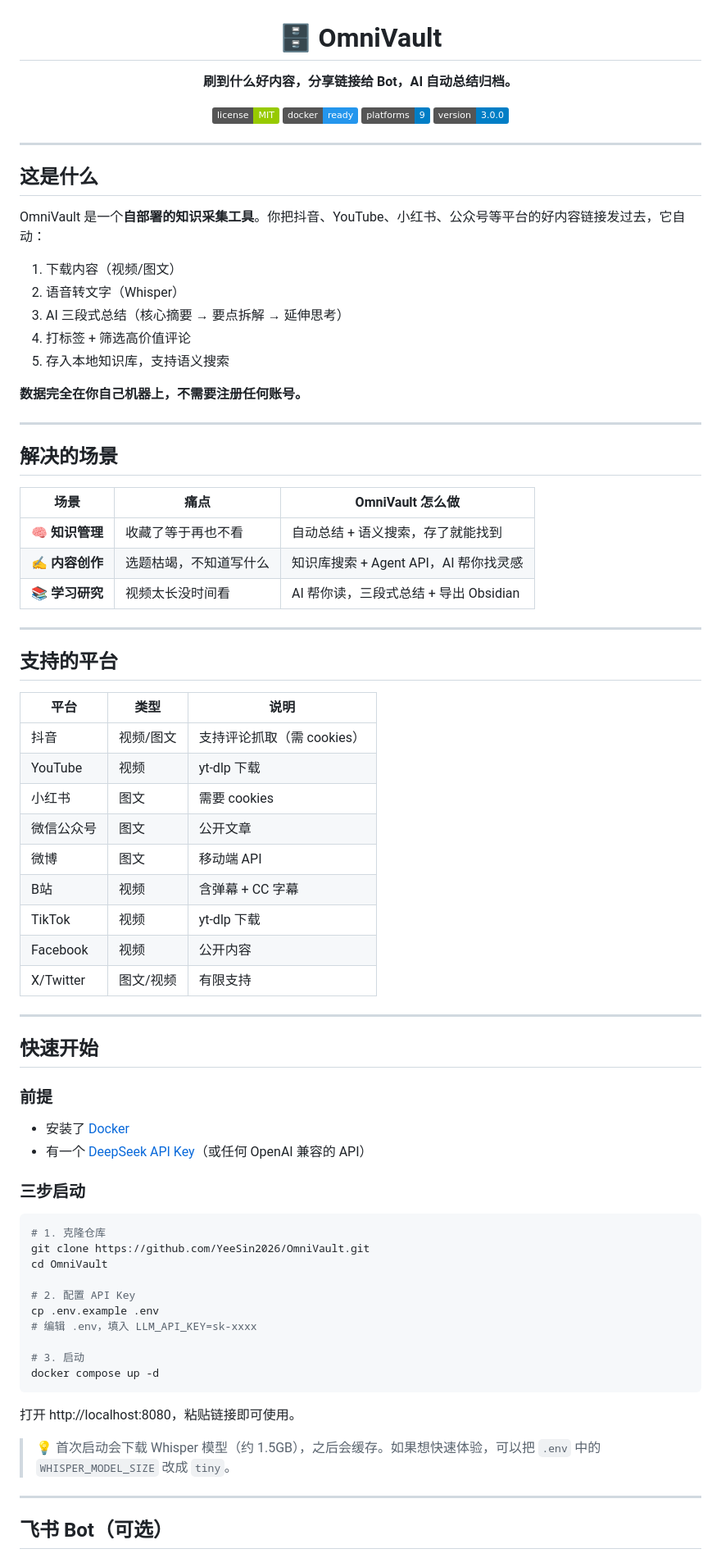
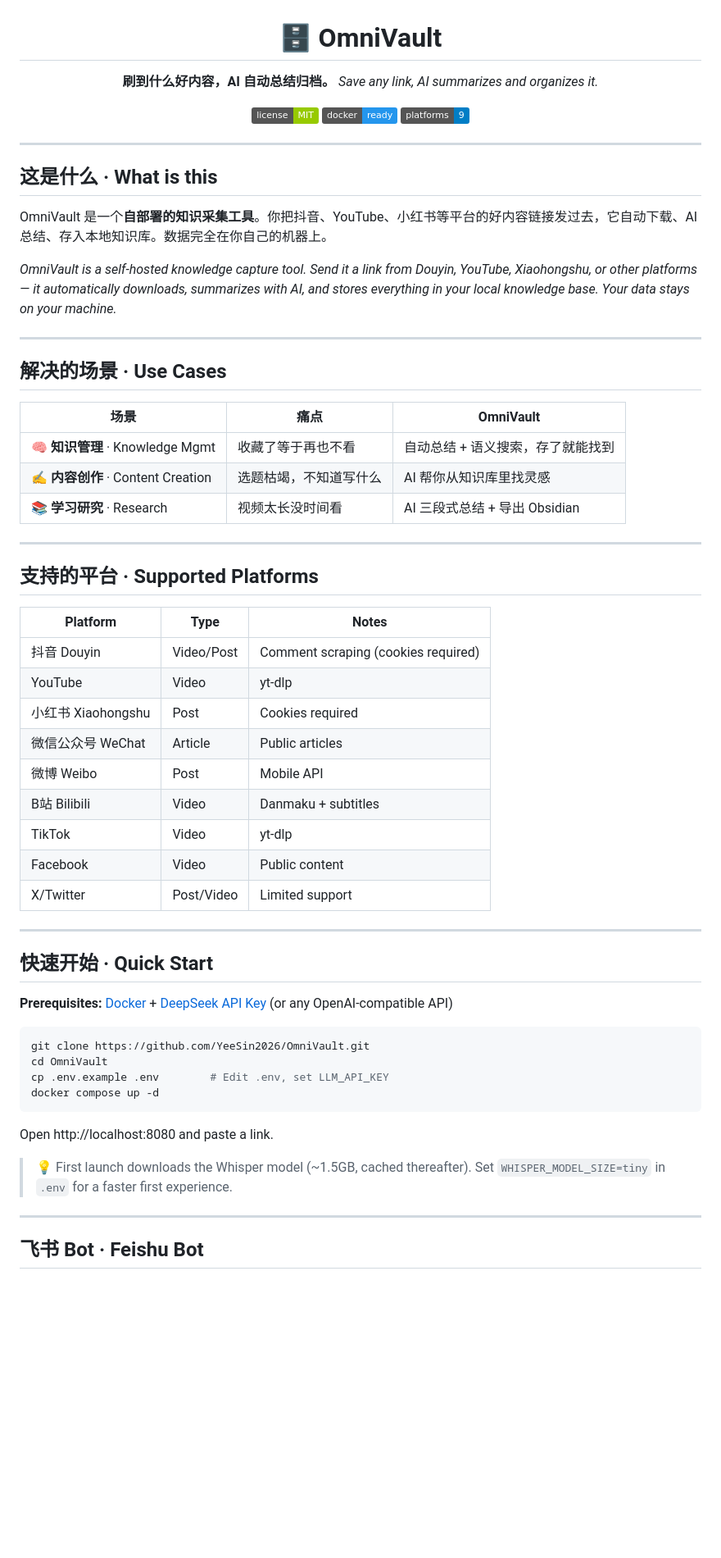
Before and after one commit to YeeSin2026/OmniVault, a Markdown page: README.md, the part around one of its changes. Shown at 82% size. Rendered like a GitHub page; badges without logos; blank space fills up the shorter version.

Commit message:
docs: bilingual README for global audience

````diff
--- a/README.md
+++ b/README.md
@@ -2,84 +2,67 @@
 
 # 🗄️ OmniVault
 
-**刷到什么好内容，分享链接给 Bot，AI 自动总结归档。**
+**刷到什么好内容，AI 自动总结归档。**
+*Save any link, AI summarizes and organizes it.*
 
 [![License](https://img.shields.io/badge/license-MIT-green)](LICENSE)
 [![Docker](https://img.shields.io/badge/docker-ready-2496ED?logo=docker)](https://hub.docker.com/)
-[![Platform](https://img.shields.io/badge/platforms-9-blue)]()
-[![Version](https://img.shields.io/badge/version-3.0.0-blue)]()
+[![Platforms](https://img.shields.io/badge/platforms-9-blue)]()
 
 </div>
 
 ---
 
-## 这是什么
+## 这是什么 · What is this
 
-OmniVault 是一个**自部署的知识采集工具**。你把抖音、YouTube、小红书、公众号等平台的好内容链接发过去，它自动：
+OmniVault 是一个**自部署的知识采集工具**。你把抖音、YouTube、小红书等平台的好内容链接发过去，它自动下载、AI 总结、存入本地知识库。数据完全在你自己的机器上。
 
-1. 下载内容（视频/图文）
-2. 语音转文字（Whisper）
-3. AI 三段式总结（核心摘要 → 要点拆解 → 延伸思考）
-4. 打标签 + 筛选高价值评论
-5. 存入本地知识库，支持语义搜索
-
-**数据完全在你自己机器上，不需要注册任何账号。**
+*OmniVault is a self-hosted knowledge capture tool. Send it a link from Douyin, YouTube, Xiaohongshu, or other platforms — it automatically downloads, summarizes with AI, and stores everything in your local knowledge base. Your data stays on your machine.*
 
 ---
 
-## 解决的场景
+## 解决的场景 · Use Cases
 
-| 场景 | 痛点 | OmniVault 怎么做 |
-|------|------|-----------------|
-| 🧠 **知识管理** | 收藏了等于再也不看 | 自动总结 + 语义搜索，存了就能找到 |
-| ✍️ **内容创作** | 选题枯竭，不知道写什么 | 知识库搜索 + Agent API，AI 帮你找灵感 |
-| 📚 **学习研究** | 视频太长没时间看 | AI 帮你读，三段式总结 + 导出 Obsidian |
+| 场景 | 痛点 | OmniVault |
+|------|------|-----------|
+| 🧠 **知识管理** · Knowledge Mgmt | 收藏了等于再也不看 | 自动总结 + 语义搜索，存了就能找到 |
+| ✍️ **内容创作** · Content Creation | 选题枯竭，不知道写什么 | AI 帮你从知识库里找灵感 |
+| 📚 **学习研究** · Research | 视频太长没时间看 | AI 三段式总结 + 导出 Obsidian |
 
 ---
 
-## 支持的平台
+## 支持的平台 · Supported Platforms
 
-| 平台 | 类型 | 说明 |
-|------|------|------|
-| 抖音 | 视频/图文 | 支持评论抓取（需 cookies） |
-| YouTube | 视频 | yt-dlp 下载 |
-| 小红书 | 图文 | 需要 cookies |
-| 微信公众号 | 图文 | 公开文章 |
-| 微博 | 图文 | 移动端 API |
-| B站 | 视频 | 含弹幕 + CC 字幕 |
-| TikTok | 视频 | yt-dlp 下载 |
-| Facebook | 视频 | 公开内容 |
-| X/Twitter | 图文/视频 | 有限支持 |
+| Platform | Type | Notes |
+|----------|------|-------|
+| 抖音 Douyin | Video/Post | Comment scraping (cookies required) |
+| YouTube | Video | yt-dlp |
+| 小红书 Xiaohongshu | Post | Cookies required |
+| 微信公众号 WeChat | Article | Public articles |
+| 微博 Weibo | Post | Mobile API |
+| B站 Bilibili | Video | Danmaku + subtitles |
+| TikTok | Video | yt-dlp |
+| Facebook | Video | Public content |
+| X/Twitter | Post/Video | Limited support |
 
 ---
 
-## 快速开始
+## 快速开始 · Quick Start
 
-### 前提
-
-- 安装了 [Docker](https://www.docker.com/products/docker-desktop/)
-- 有一个 [DeepSeek API Key](https://platform.deepseek.com/)（或任何 OpenAI 兼容的 API）
-
-### 三步启动
+**Prerequisites:** [Docker](https://www.docker.com/products/docker-desktop/) + [DeepSeek API Key](https://platform.deepseek.com/) (or any OpenAI-compatible API)
 
 ```bash
-# 1. 克隆仓库
 git clone https://github.com/YeeSin2026/OmniVault.git
 cd OmniVault
-
-# 2. 配置 API Key
-cp .env.example .env
-# 编辑 .env，填入 LLM_API_KEY=sk-xxxx
-
-# 3. 启动
+cp .env.example .env        # Edit .env, set LLM_API_KEY
 docker compose up -d
 ```
 
-打开 http://localhost:8080，粘贴链接即可使用。
+Open http://localhost:8080 and paste a link.
 
-> 💡 首次启动会下载 Whisper 模型（约 1.5GB），之后会缓存。如果想快速体验，可以把 `.env` 中的 `WHISPER_MODEL_SIZE` 改成 `tiny`。
+> 💡 First launch downloads the Whisper model (~1.5GB, cached thereafter). Set `WHISPER_MODEL_SIZE=tiny` in `.env` for a faster first experience.
 
 ---
 
-## 飞书 Bot（可选）
+## 飞书 Bot · Feishu Bot
 
````
Also changed, not shown: other parts of README.md (+16 -15 lines).
